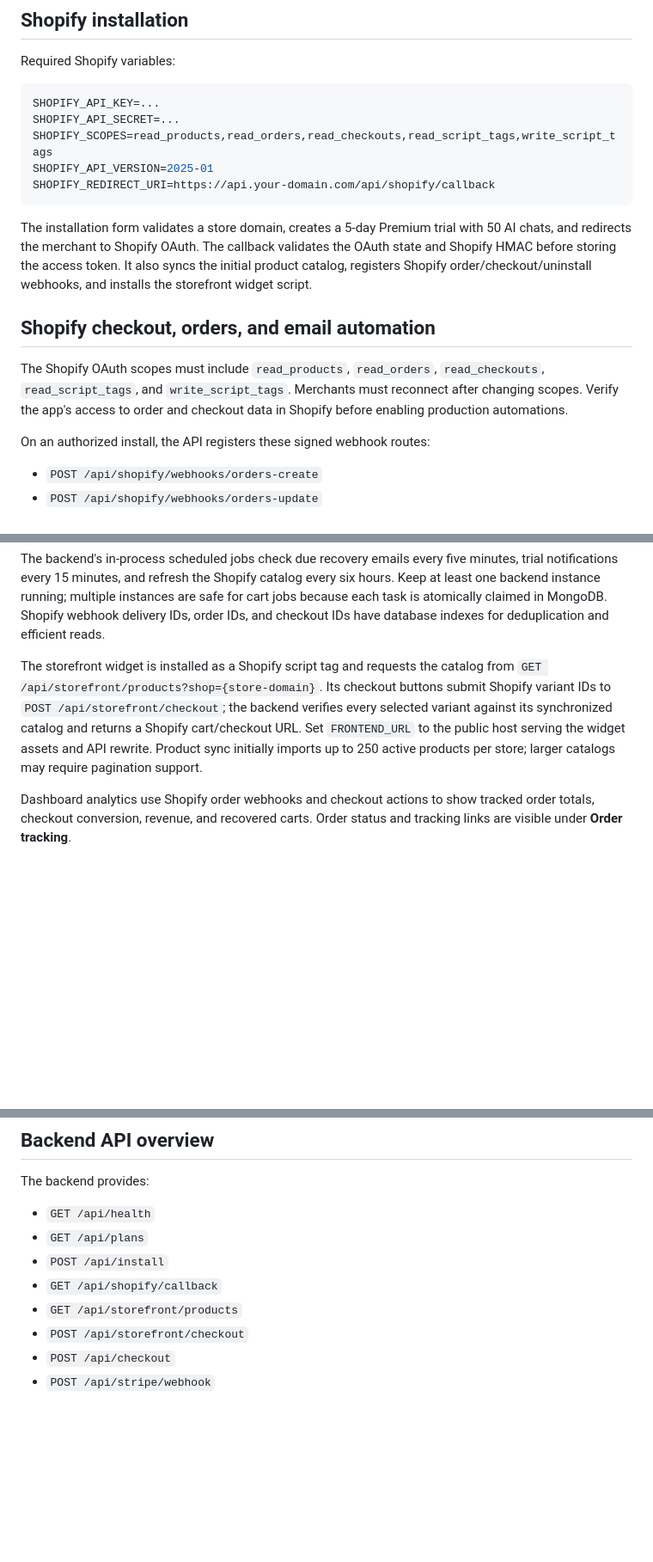
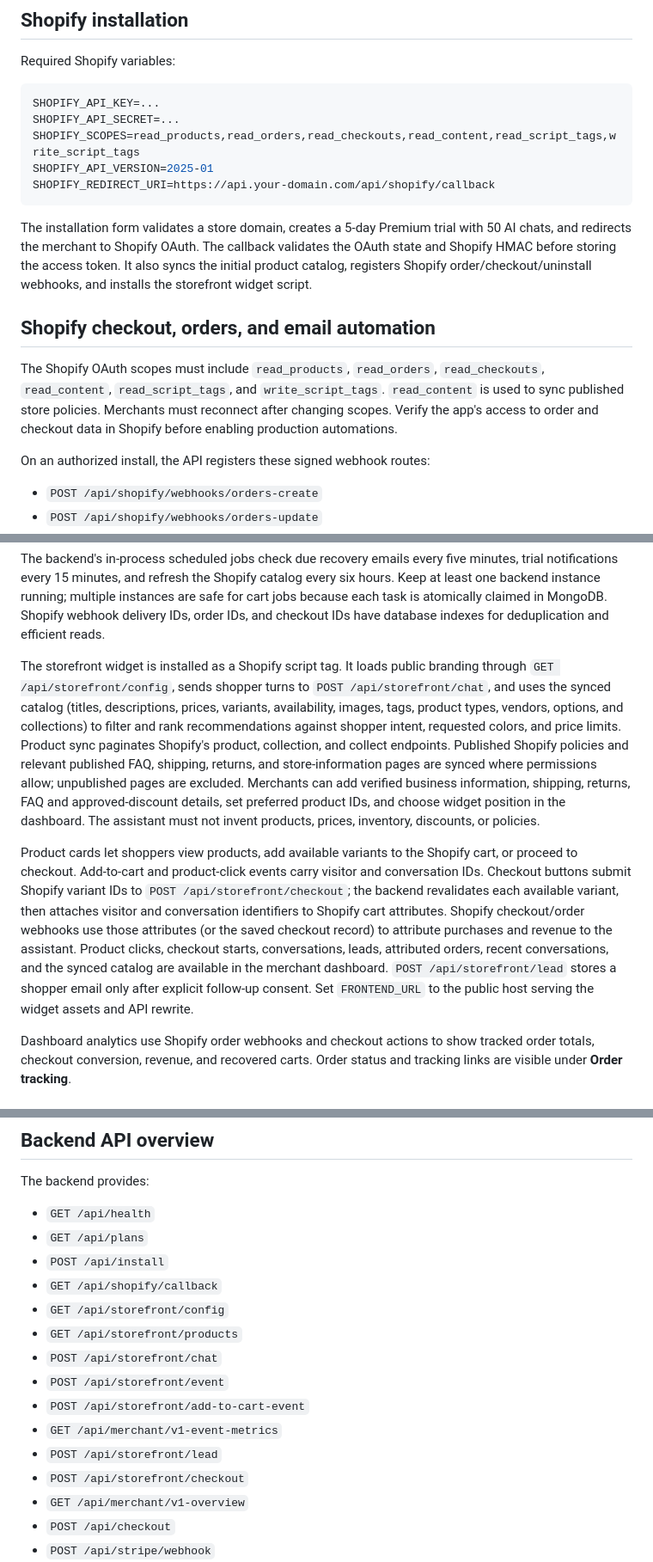
Before and after one commit to bhapris-glitch/OneSalesEx, a Markdown page: README.md, 3 parts joined by grey strips. Shown at 86% size. Drawn GitHub-style; blank space fills up the shorter version.

Commit message:
Update README with Shopify scopes and widget details
Updated Shopify OAuth scopes to include 'read_content' for syncing published store policies. Enhanced storefront widget functionality and clarified product sync and analytics features.

````diff
--- a/README.md
+++ b/README.md
@@ -129,7 +129,7 @@ Required Shopify variables:
 ```env
 SHOPIFY_API_KEY=...
 SHOPIFY_API_SECRET=...
-SHOPIFY_SCOPES=read_products,read_orders,read_checkouts,read_script_tags,write_script_tags
+SHOPIFY_SCOPES=read_products,read_orders,read_checkouts,read_content,read_script_tags,write_script_tags
 SHOPIFY_API_VERSION=2025-01
 SHOPIFY_REDIRECT_URI=https://api.your-domain.com/api/shopify/callback
 ```
@@ -138,7 +138,7 @@ The installation form validates a store domain, creates a 5-day Premium trial wi
 
 ## Shopify checkout, orders, and email automation
 
-The Shopify OAuth scopes must include `read_products`, `read_orders`, `read_checkouts`, `read_script_tags`, and `write_script_tags`. Merchants must reconnect after changing scopes. Verify the app's access to order and checkout data in Shopify before enabling production automations.
+The Shopify OAuth scopes must include `read_products`, `read_orders`, `read_checkouts`, `read_content`, `read_script_tags`, and `write_script_tags`. `read_content` is used to sync published store policies. Merchants must reconnect after changing scopes. Verify the app's access to order and checkout data in Shopify before enabling production automations.
 
 On an authorized install, the API registers these signed webhook routes:
 
@@ -157,7 +157,9 @@ Order webhooks maintain fulfillment and order-status links for the merchant dash
 
 The backend's in-process scheduled jobs check due recovery emails every five minutes, trial notifications every 15 minutes, and refresh the Shopify catalog every six hours. Keep at least one backend instance running; multiple instances are safe for cart jobs because each task is atomically claimed in MongoDB. Shopify webhook delivery IDs, order IDs, and checkout IDs have database indexes for deduplication and efficient reads.
 
-The storefront widget is installed as a Shopify script tag and requests the catalog from `GET /api/storefront/products?shop={store-domain}`. Its checkout buttons submit Shopify variant IDs to `POST /api/storefront/checkout`; the backend verifies every selected variant against its synchronized catalog and returns a Shopify cart/checkout URL. Set `FRONTEND_URL` to the public host serving the widget assets and API rewrite. Product sync initially imports up to 250 active products per store; larger catalogs may require pagination support.
+The storefront widget is installed as a Shopify script tag. It loads public branding through `GET /api/storefront/config`, sends shopper turns to `POST /api/storefront/chat`, and uses the synced catalog (titles, descriptions, prices, variants, availability, images, tags, product types, vendors, options, and collections) to filter and rank recommendations against shopper intent, requested colors, and price limits. Product sync paginates Shopify's product, collection, and collect endpoints. Published Shopify policies and relevant published FAQ, shipping, returns, and store-information pages are synced where permissions allow; unpublished pages are excluded. Merchants can add verified business information, shipping, returns, FAQ and approved-discount details, set preferred product IDs, and choose widget position in the dashboard. The assistant must not invent products, prices, inventory, discounts, or policies.
+
+Product cards let shoppers view products, add available variants to the Shopify cart, or proceed to checkout. Add-to-cart and product-click events carry visitor and conversation IDs. Checkout buttons submit Shopify variant IDs to `POST /api/storefront/checkout`; the backend revalidates each available variant, then attaches visitor and conversation identifiers to Shopify cart attributes. Shopify checkout/order webhooks use those attributes (or the saved checkout record) to attribute purchases and revenue to the assistant. Product clicks, checkout starts, conversations, leads, attributed orders, recent conversations, and the synced catalog are available in the merchant dashboard. `POST /api/storefront/lead` stores a shopper email only after explicit follow-up consent. Set `FRONTEND_URL` to the public host serving the widget assets and API rewrite.
 
 Dashboard analytics use Shopify order webhooks and checkout actions to show tracked order totals, checkout conversion, revenue, and recovered carts. Order status and tracking links are visible under **Order tracking**.
 
@@ -230,8 +232,15 @@ The backend provides:
 - `GET /api/plans`
 - `POST /api/install`
 - `GET /api/shopify/callback`
+- `GET /api/storefront/config`
 - `GET /api/storefront/products`
+- `POST /api/storefront/chat`
+- `POST /api/storefront/event`
+- `POST /api/storefront/add-to-cart-event`
+- `GET /api/merchant/v1-event-metrics`
+- `POST /api/storefront/lead`
 - `POST /api/storefront/checkout`
+- `GET /api/merchant/v1-overview`
 - `POST /api/checkout`
 - `POST /api/stripe/webhook`
 - Shopify order, checkout, and uninstall webhooks listed above
````
Also changed, not shown: other parts of README.md (+1 -1 lines).
